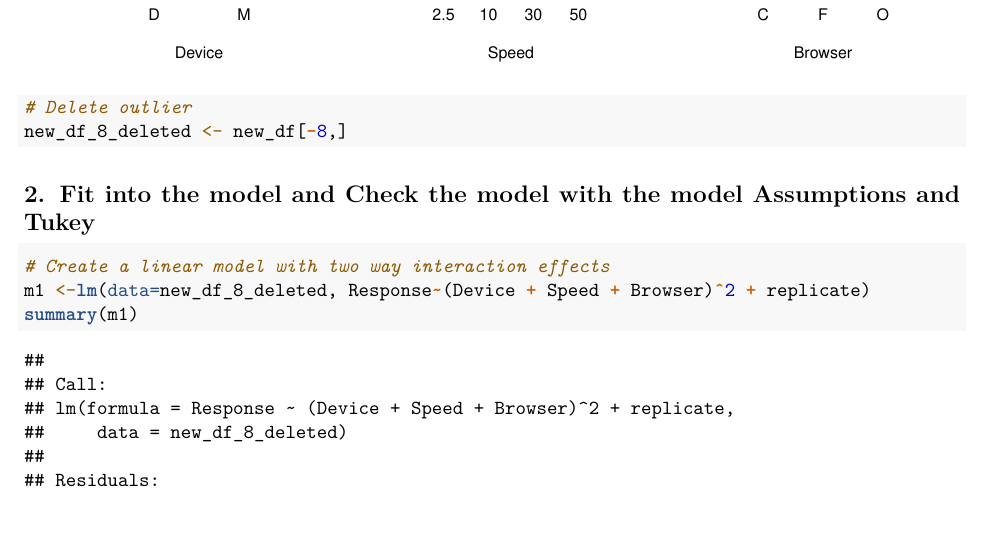
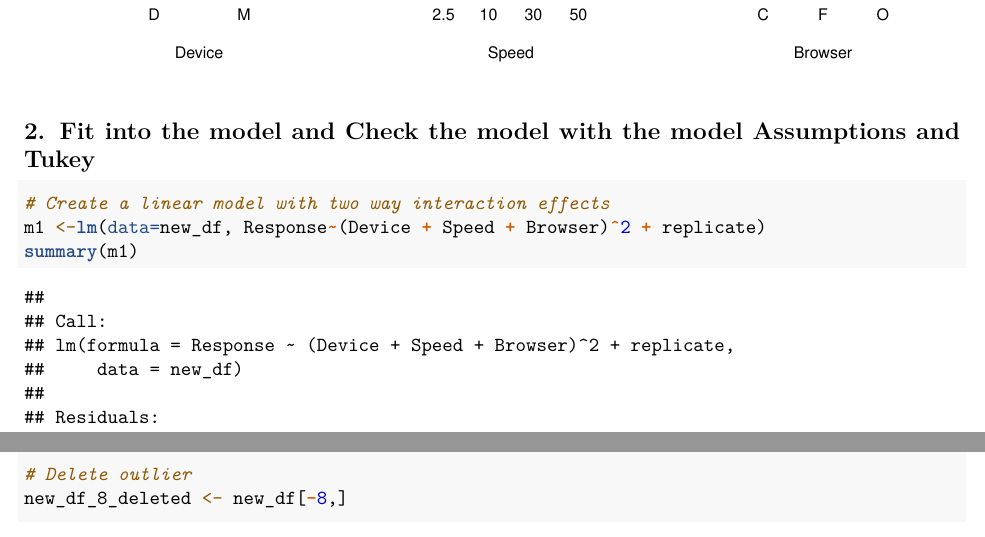
Before and after one commit to Jaehee720/STATS419_EXPERIMENTAL_DESIGN_TESTING_PAGE_LOADING_TIME, an R Markdown document (Final_project.Rmd): part of page 2 of 14 before the commit and two parts of pages 2 and 8 of 14 after it, the two joined at a grey line, cut so that both start at the same text. Rendered offline with R 4.5, knitr and Pandoc, then LaTeX, with nearby package versions.

Commit message:
Moved the deleted outlier df back

````diff
--- a/Final_project.Rmd
+++ b/Final_project.Rmd
@@ -56,16 +56,13 @@ replicate = as.factor(c(rep(1,24),rep(2,24),rep(3,24))))
 par(mfrow=c(2,3))
 plot(data= new_df, Response~ as.numeric(Device) + as.numeric(Speed)+as.numeric(Browser))
 plot(data= new_df, Response~ (Device) + (Speed)+(Browser))
-
-# Delete outlier
-new_df_8_deleted <- new_df[-8,]
 ```
 
 ## 2. Fit into the model and Check the model with the model Assumptions and Tukey
 
 ```{r}
 # Create a linear model with two way interaction effects
-m1 <-lm(data=new_df_8_deleted, Response~(Device + Speed + Browser)^2 + replicate)
+m1 <-lm(data=new_df, Response~(Device + Speed + Browser)^2 + replicate)
 summary(m1)
 
 anova(m1)
@@ -82,6 +79,9 @@ TukeyHSD(aov(m1))
 ## 3. Boxcox Transformation
 
 ```{r}
+# Delete outlier
+new_df_8_deleted <- new_df[-8,]
+
 new_df_8_deleted$Speed <- as.numeric(as.character(new_df_8_deleted$Speed))
 m1.1 <-lm(data=new_df_8_deleted, Response~(Device + Speed + Browser)^2 + replicate)
 
````
